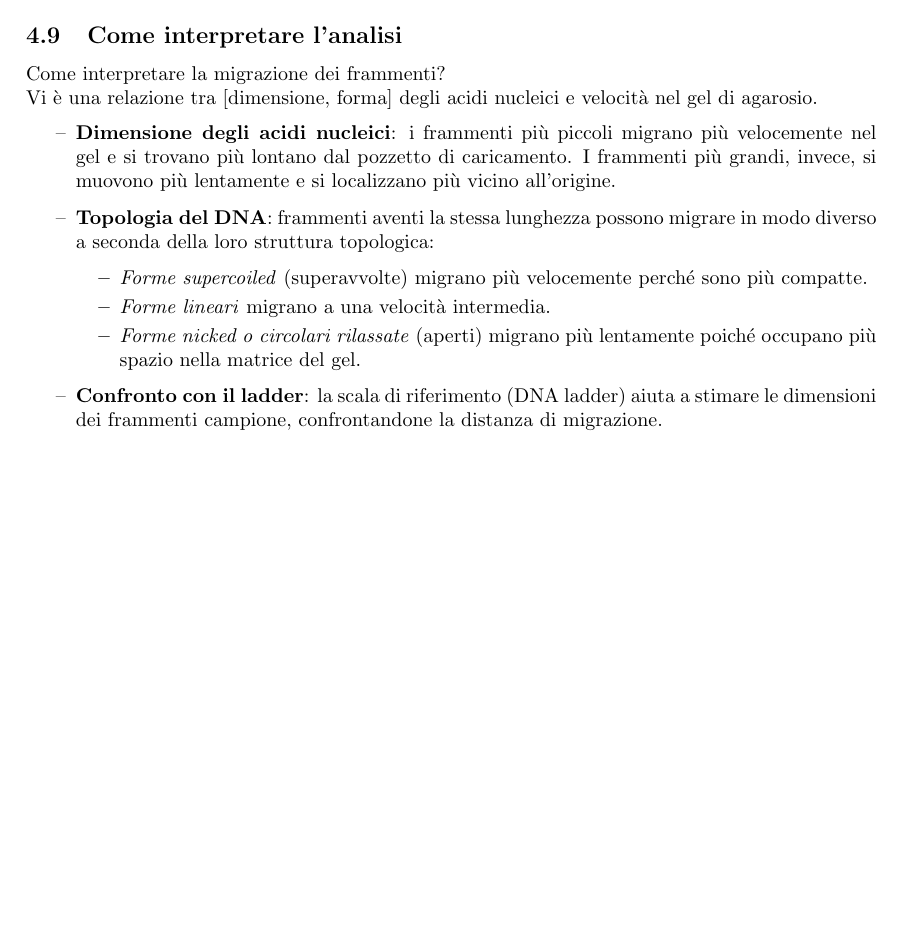
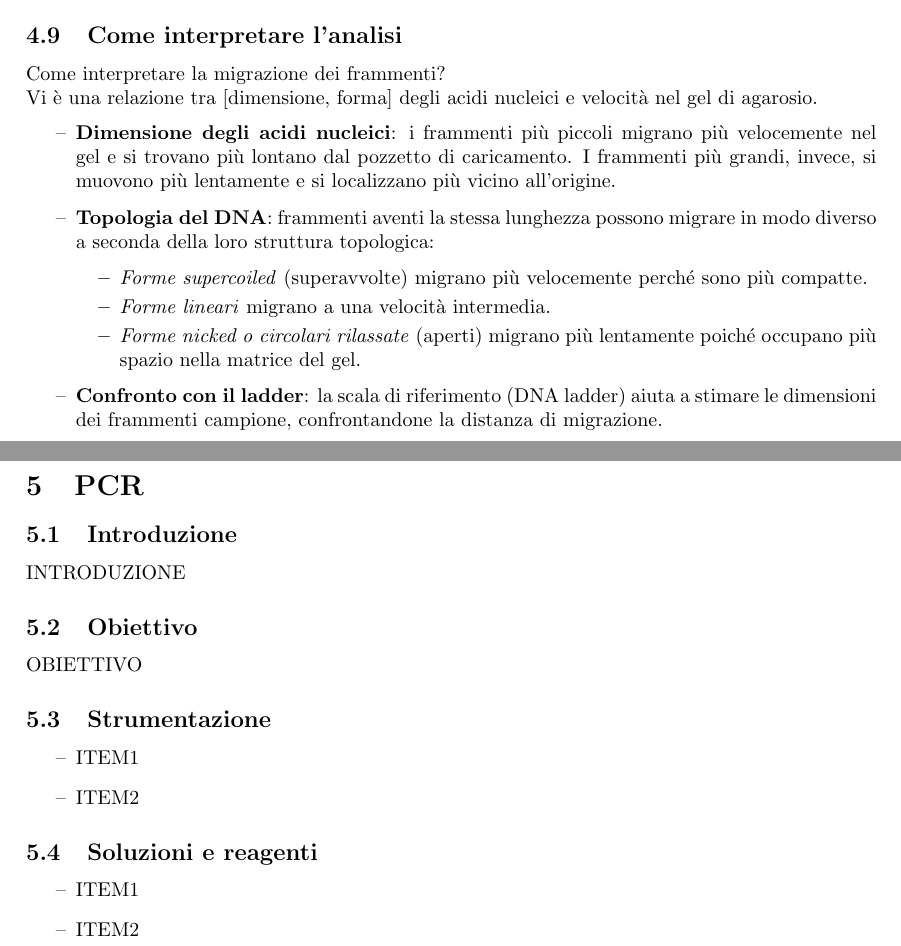
Before and after one commit to SketchyLogic/RelazioniEsperienzeRepository, a LaTeX document (main.tex, which reads chapters/5.PCR.tex): part of page 15 of 15 before the commit and two parts of pages 15 and 16 of 17 after it, the two joined at a grey line, cut so that both start at the same text, the shorter picture padded with empty space. Compiled offline with pdfLaTeX.

```diff
--- /dev/null
+++ b/chapters/5.PCR.tex
@@ -0,0 +1,19 @@
+\section {PCR}
+
+\subsection{Introduzione}
+INTRODUZIONE
+
+\subsection{Obiettivo}
+OBIETTIVO
+
+\subsection{Strumentazione}
+\begin{itemize}
+  \item ITEM1
+  \item ITEM2
+\end{itemize}
+
+\subsection{Soluzioni e reagenti}
+\begin{itemize}
+  \item ITEM1
+  \item ITEM2
+\end{itemize}
```
Also changed, not shown: main.tex (+5 -4 lines), chapters/1.Miniprep - Preparazione di DNA plasmidico tramite lisi alcalina.tex (renamed from chapters/esperienza1.tex), chapters/2.Estrazione dell RNA totale con TRIzol e Quantificazione.tex (renamed from chapters/esperienza2.tex), chapters/3.Spettrometria di un campione di RNA totale.tex (renamed from chapters/esperienza3.tex), chapters/4.Restrizione del DNA ed analisi elettroforetica.tex (renamed from chapters/esperienza4.tex), chapters/BASE.tex (renamed from chapters/esperianza base.tex), main.pdf, chapters/5.PCR.tex (13 more changed lines), 6 other files.
